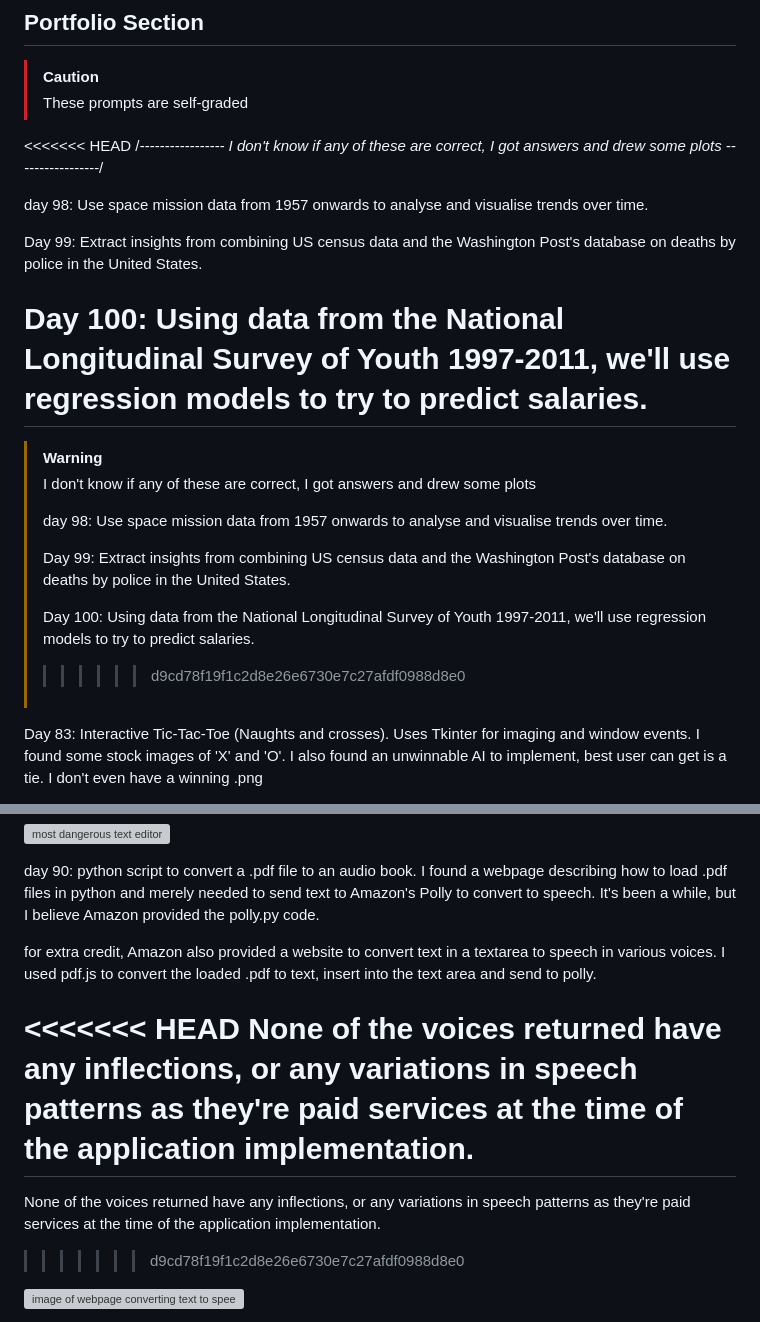
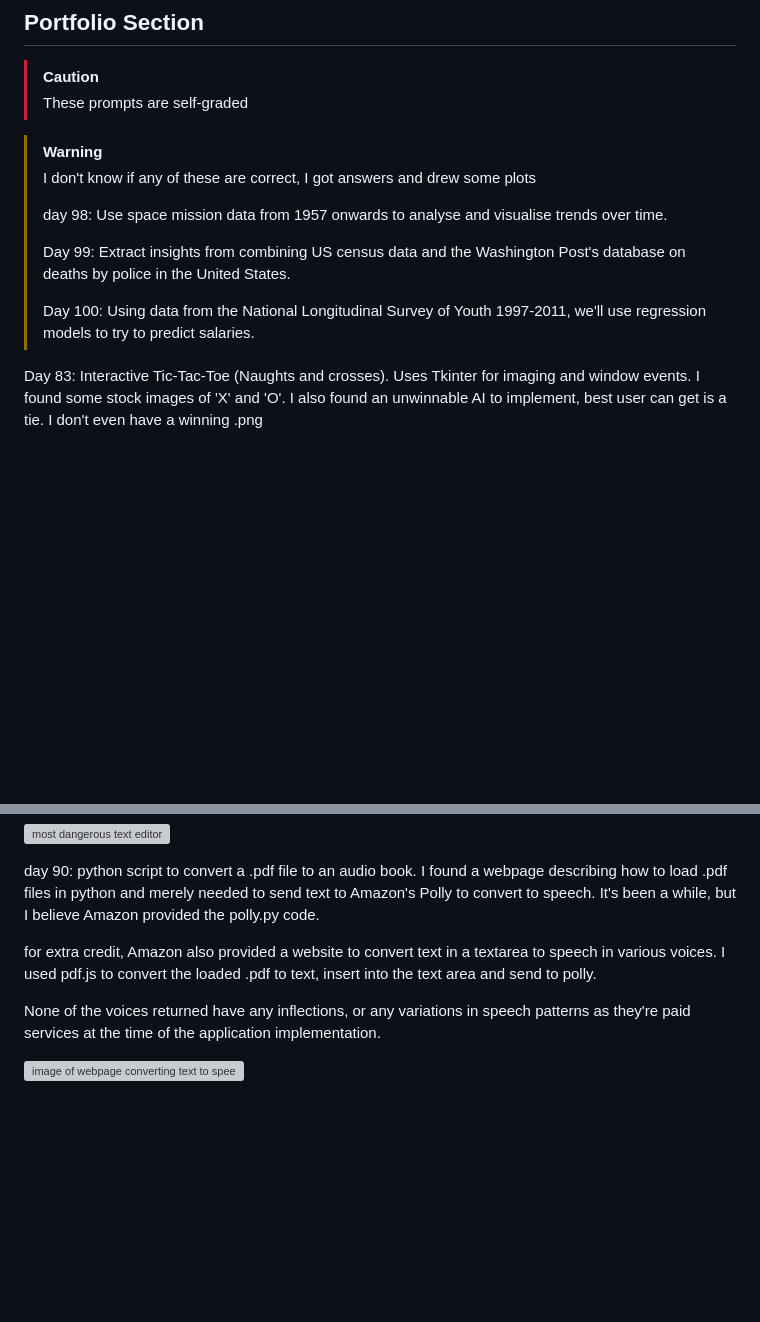
Before and after one commit to craigwashere/100-Days-of-Python, a Markdown page: README.md, 2 parts joined by grey strips. Drawn GitHub-style; blank space fills up the shorter version; grey boxes are pictures that could not be loaded.

```diff
--- a/README.md
+++ b/README.md
@@ -140,15 +140,6 @@ Day 81:		Capstone project: building a model that can provide a price estimate ba
 >[!Caution]
 > These prompts are self-graded
 
-<<<<<<< HEAD
-/*----------------- I don't know if any of these are correct, I got answers and drew some plots -----------------*/
-
-day 98:		Use space mission data from 1957 onwards to analyse and visualise trends over time.
-
-Day 99:		Extract insights from combining US census data and the Washington Post's database on deaths by police in the United States.
-
-Day 100:	Using data from the National Longitudinal Survey of Youth 1997-2011, we'll use regression models to try to predict salaries.
-=======
 > [!Warning]
 > I don't know if any of these are correct, I got answers and drew some plots
 >
@@ -157,7 +148,6 @@ Day 100:	Using data from the National Longitudinal Survey of Youth 1997-2011, we
 > Day 99:		Extract insights from combining US census data and the Washington Post's database on deaths by police in the United States.
 >
 > Day 100:	Using data from the National Longitudinal Survey of Youth 1997-2011, we'll use regression models to try to predict salaries.
->>>>>>> d9cd78f19f1c2d8e26e6730e7c27afdf0988d8e0
 
 Day 83:		Interactive Tic-Tac-Toe (Naughts and crosses). Uses Tkinter for imaging and window events. I found some stock images of 'X' and 'O'. I also found an unwinnable AI to implement, best user can get is a tie. I don't even have a winning .png
 
@@ -190,11 +180,7 @@ day 90:		python script to convert a .pdf file to an audio book. I found a webpag
 
 for extra credit, Amazon also provided a website to convert text in a textarea to speech in various voices. I used pdf.js to convert the loaded .pdf to text, insert into the text area and send to polly.
 
-<<<<<<< HEAD
 None of the voices returned have any inflections, or any variations in speech patterns as they're paid services at the time of the application implementation.
-=======
-None of the voices returned have any inflections, or any variations in speech patterns as they're paid services at the time of the application implementation.
->>>>>>> d9cd78f19f1c2d8e26e6730e7c27afdf0988d8e0
 
 ![image of webpage converting text to speech](https://github.com/craigwashere/100-Days-of-python/blob/main/day_90/day-90.png)
 
```
